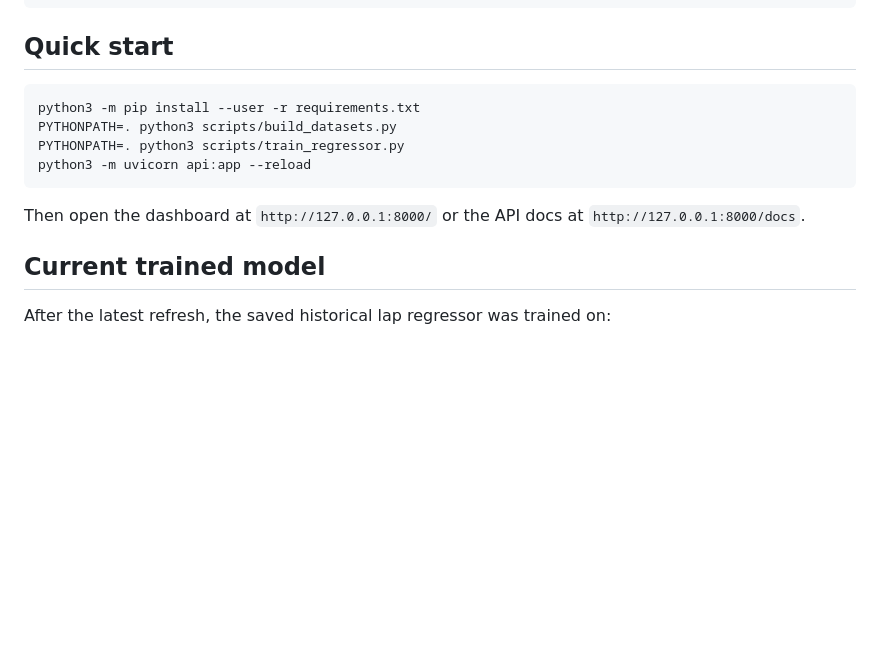
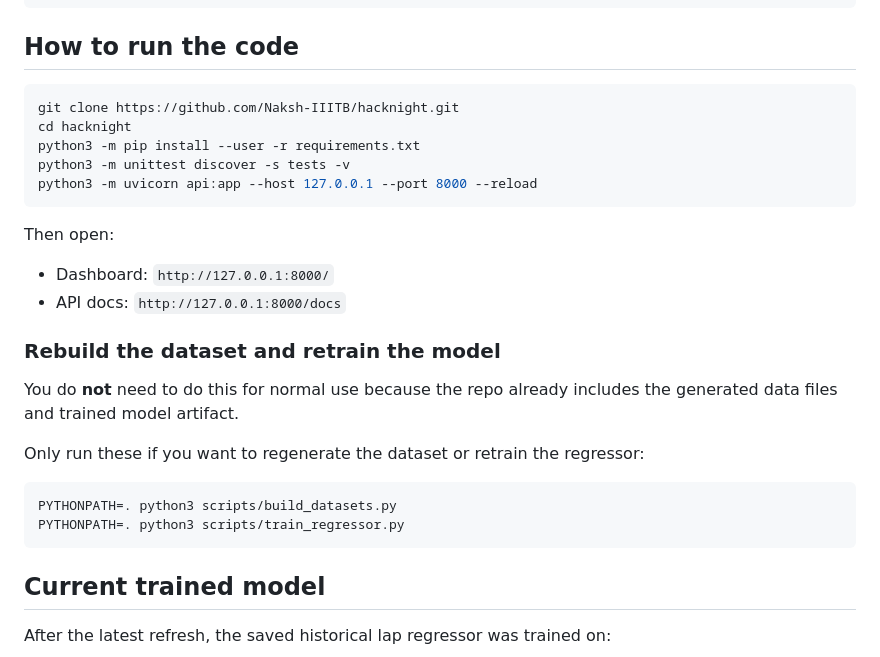
Before and after one commit to Naksh-IIITB/hacknight, a Markdown page: README.md, the part around the change. Drawn GitHub-style; blank space fills up the shorter version.

Commit message:
Document local run instructions

````diff
--- a/README.md
+++ b/README.md
@@ -55,16 +55,31 @@ The provided PDF focuses on rubric quality more than domain rules. This project
     └── test_engine.py
 ```
 
-## Quick start
+## How to run the code
 
 ```bash
+git clone https://github.com/Naksh-IIITB/hacknight.git
+cd hacknight
 python3 -m pip install --user -r requirements.txt
+python3 -m unittest discover -s tests -v
+python3 -m uvicorn api:app --host 127.0.0.1 --port 8000 --reload
+```
+
+Then open:
+
+- Dashboard: `http://127.0.0.1:8000/`
+- API docs: `http://127.0.0.1:8000/docs`
+
+### Rebuild the dataset and retrain the model
+
+You do **not** need to do this for normal use because the repo already includes the generated data files and trained model artifact.
+
+Only run these if you want to regenerate the dataset or retrain the regressor:
+
+```bash
 PYTHONPATH=. python3 scripts/build_datasets.py
 PYTHONPATH=. python3 scripts/train_regressor.py
-python3 -m uvicorn api:app --reload
 ```
-
-Then open the dashboard at `http://127.0.0.1:8000/` or the API docs at `http://127.0.0.1:8000/docs`.
 
 ## Current trained model
 
````
